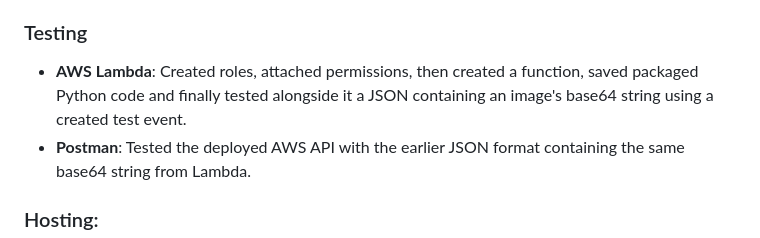
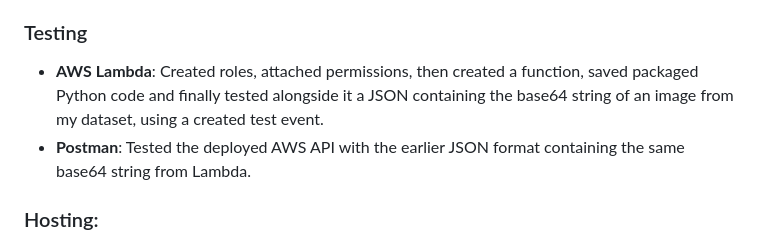
Before and after one commit to Soumilgit/Real-Time-Missing-Persons-Detection, a Markdown page: README.md, the part around the change. GitHub-like rendering.

```diff
--- a/README.md
+++ b/README.md
@@ -48,7 +48,7 @@ This tool works for:
 - **Formspree**: Stores the user data from Feedback form.
 
 ### Testing
-- **AWS Lambda**: Created roles, attached permissions, then created a function, saved packaged Python code and finally tested alongside it a JSON containing an image's base64 string using a created test event.
+- **AWS Lambda**: Created roles, attached permissions, then created a function, saved packaged Python code and finally tested alongside it a JSON containing the base64 string of an image from my dataset, using a created test event.
 - **Postman**: Tested the deployed AWS API with the earlier JSON format containing the same base64 string from Lambda.
 
 ### Hosting:
```
